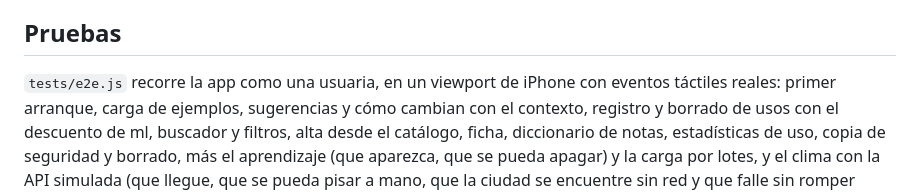
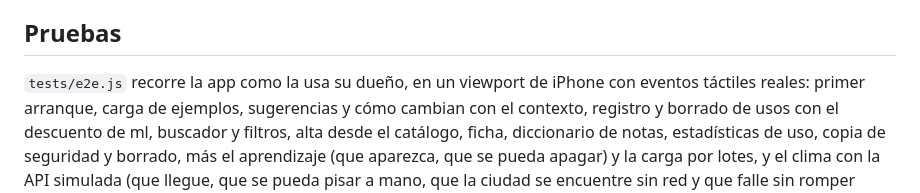
Before and after one commit to gggurrieri/Gabigurrieri, a Markdown page: perfumario/README.md, the part around the change. GitHub-like rendering.

Commit message:
Corregir el género con que la documentación se dirige al dueño de la app
El README describía las pruebas como el recorrido de "una usuaria". Es un
hombre. Queda corregido acá y de acá en adelante.

Co-Authored-By: Claude Opus 5 <noreply@anthropic.com>
Claude-Session: https://claude.ai/code/session_01BDQkcg739AYJ2mBCKbdJ1s

```diff
--- a/perfumario/README.md
+++ b/perfumario/README.md
@@ -307,7 +307,7 @@ de esta app:
 
 ## Pruebas
 
-`tests/e2e.js` recorre la app como una usuaria, en un viewport de iPhone con eventos
+`tests/e2e.js` recorre la app como la usa su dueño, en un viewport de iPhone con eventos
 táctiles reales: primer arranque, carga de ejemplos, sugerencias y cómo cambian con
 el contexto, registro y borrado de usos con el descuento de ml, buscador y filtros,
 alta desde el catálogo, ficha, diccionario de notas, estadísticas de uso, copia de
```
